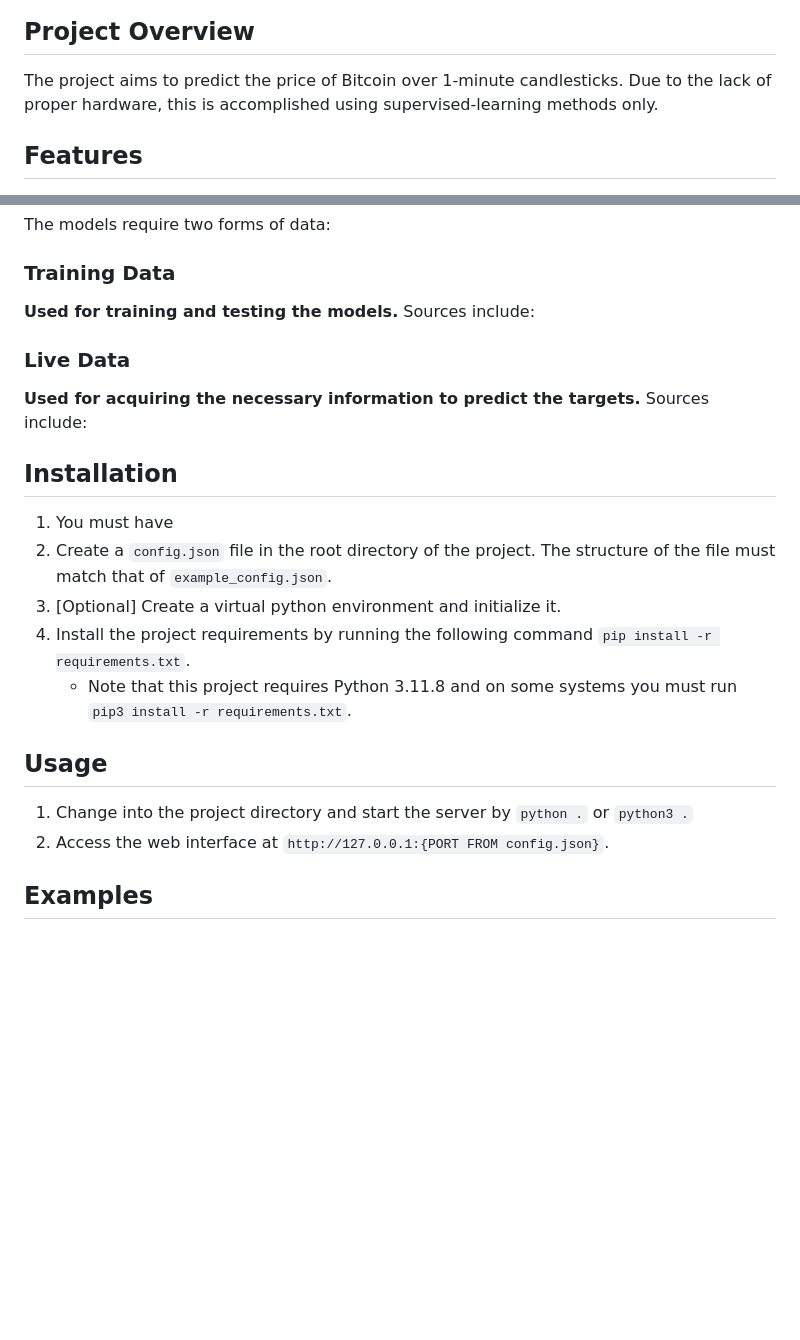
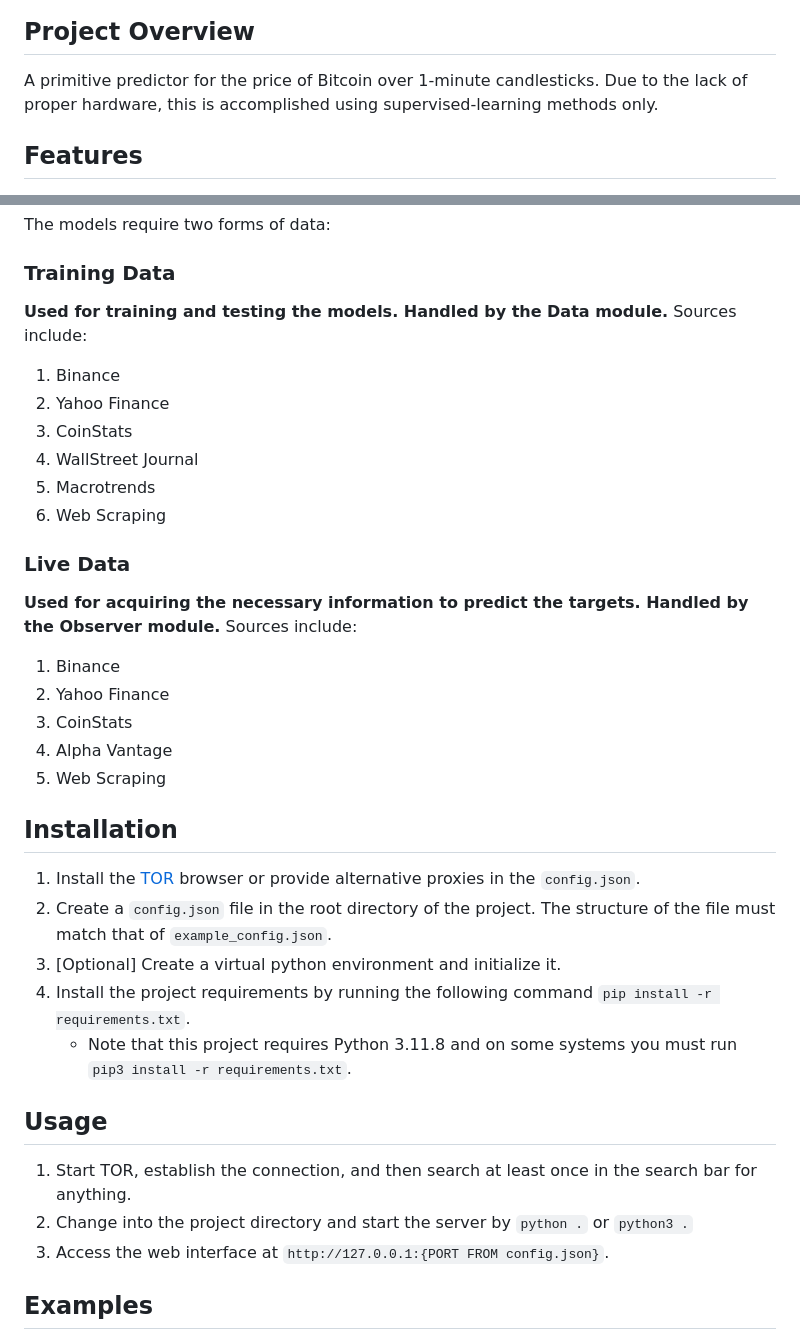
Before and after one commit to YamanSD/BitcoinPredictor, a Markdown page: README.md, 2 parts joined by grey strips. Drawn GitHub-style; blank space fills up the shorter version.

```diff
--- a/README.md
+++ b/README.md
@@ -12,7 +12,7 @@
 
 ## Project Overview
 
-The project aims to predict the price of Bitcoin over 1-minute candlesticks. Due to the lack of proper hardware, this is accomplished using supervised-learning methods only.
+A primitive predictor for the price of Bitcoin over 1-minute candlesticks. Due to the lack of proper hardware, this is accomplished using supervised-learning methods only.
 
 ## Features
 
@@ -32,27 +32,38 @@ The project aims to predict the price of Bitcoin over 1-minute candlesticks. Due
 The models require two forms of data:
 
 ### Training Data
-**Used for training and testing the models.**
+**Used for training and testing the models. Handled by the Data module.**
 Sources include:
+1. Binance
+2. Yahoo Finance
+3. CoinStats
+4. WallStreet Journal
+5. Macrotrends
+6. Web Scraping
 
 
 ### Live Data
-**Used for acquiring the necessary information to predict the targets.**
+**Used for acquiring the necessary information to predict the targets. Handled by the Observer module.**
 Sources include:
-
+1. Binance
+2. Yahoo Finance
+3. CoinStats
+4. Alpha Vantage
+5. Web Scraping
 
 ## Installation
 
-1. You must have
-1. Create a `config.json` file in the root directory of the project. The structure of the file must match that of `example_config.json`.
-2. [Optional] Create a virtual python environment and initialize it.
-3. Install the project requirements by running the following command `pip install -r requirements.txt`.
+1. Install the [TOR](https://www.torproject.org/download/) browser or provide alternative proxies in the `config.json`.
+2. Create a `config.json` file in the root directory of the project. The structure of the file must match that of `example_config.json`.
+3. [Optional] Create a virtual python environment and initialize it.
+4. Install the project requirements by running the following command `pip install -r requirements.txt`.
     - Note that this project requires Python 3.11.8 and on some systems you must run `pip3 install -r requirements.txt`.
 
 ## Usage
 
-1. Change into the project directory and start the server by `python .` or `python3 .`
-2. Access the web interface at `http://127.0.0.1:{PORT FROM config.json}`.
+1. Start TOR, establish the connection, and then search at least once in the search bar for anything.
+2. Change into the project directory and start the server by `python .` or `python3 .`
+3. Access the web interface at `http://127.0.0.1:{PORT FROM config.json}`.
 
 ## Examples
 
```
Also changed, not shown: other parts of README.md (+4 -8 lines).
